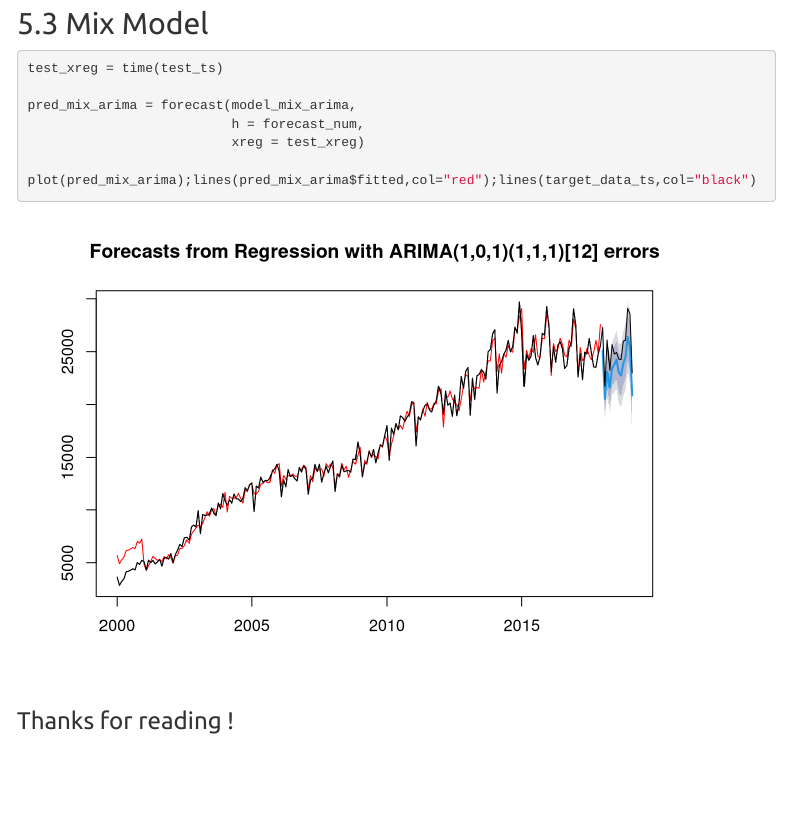
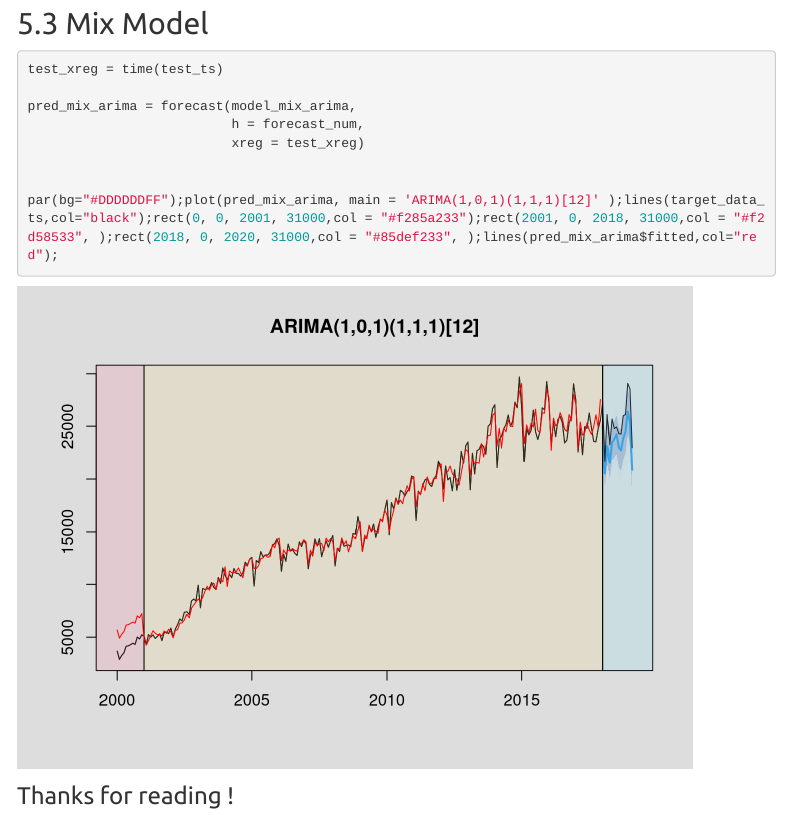
Before and after one commit to yeyuting0307/TimeSeriesAnalysis, an R Markdown document (TimeSeriesAnalysis.Rmd): the page in a window 1100 px wide, from 580 px down before the commit and from 630 px down after it, so that both start at the same text. Rendered offline with R 4.5, knitr and Pandoc, with nearby package versions; some code elsewhere in the file could not run offline; menus at the side of the page are left out.

Commit message:
Add files via upload
Renew Time Series Plot Example

````diff
--- a/TimeSeriesAnalysis.Rmd
+++ b/TimeSeriesAnalysis.Rmd
@@ -952,7 +954,8 @@ pred_mix_arima = forecast(model_mix_arima,
                           h = forecast_num,
                           xreg = test_xreg)
 
-plot(pred_mix_arima);lines(pred_mix_arima$fitted,col="red");lines(target_data_ts,col="black")
+
+par(bg="#DDDDDDFF");plot(pred_mix_arima, main = 'ARIMA(1,0,1)(1,1,1)[12]' );lines(target_data_ts,col="black");rect(0, 0, 2001, 31000,col = "#f285a233");rect(2001, 0, 2018, 31000,col = "#f2d58533", );rect(2018, 0, 2020, 31000,col = "#85def233", );lines(pred_mix_arima$fitted,col="red");
 ```
 
 
````
Also changed, not shown: TimeSeriesAnalysis.Rmd (2 more changed lines).
